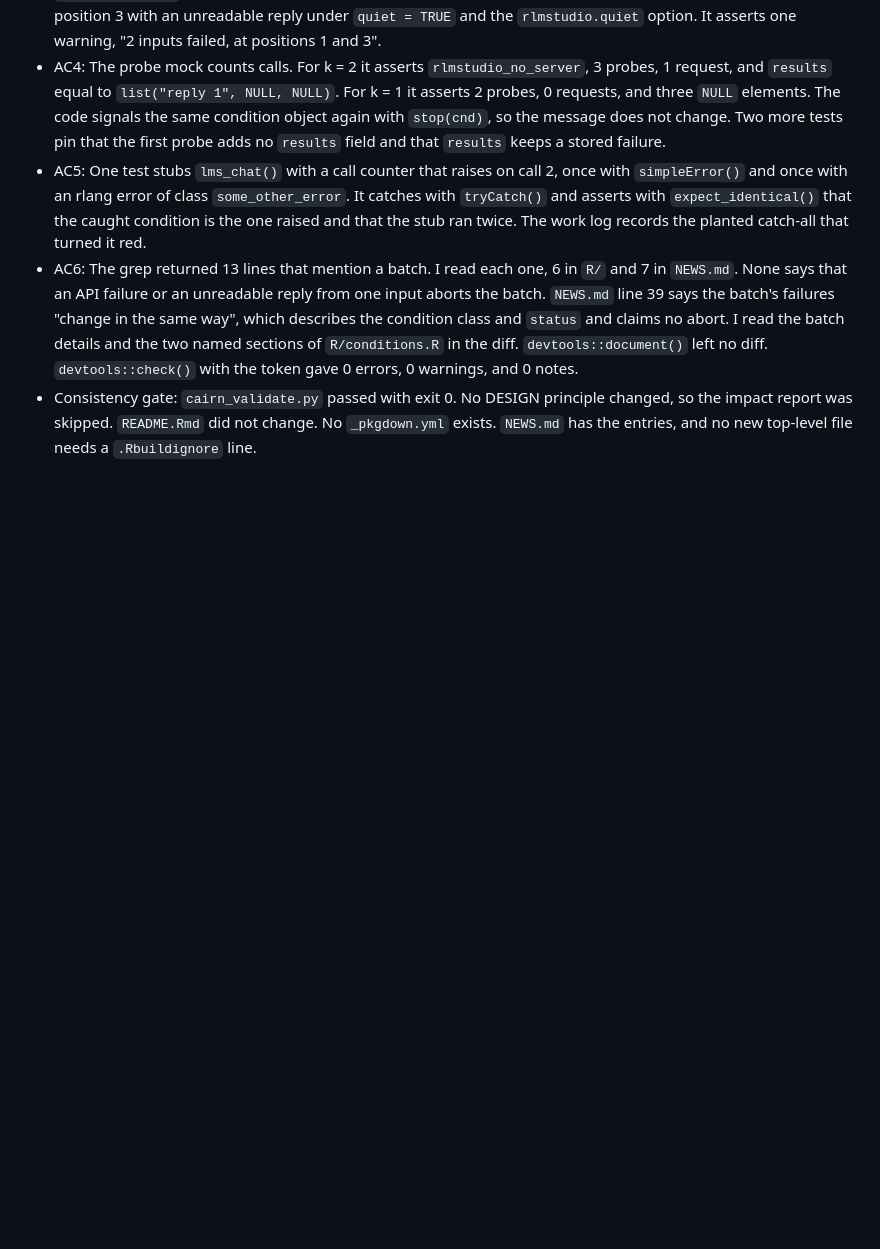
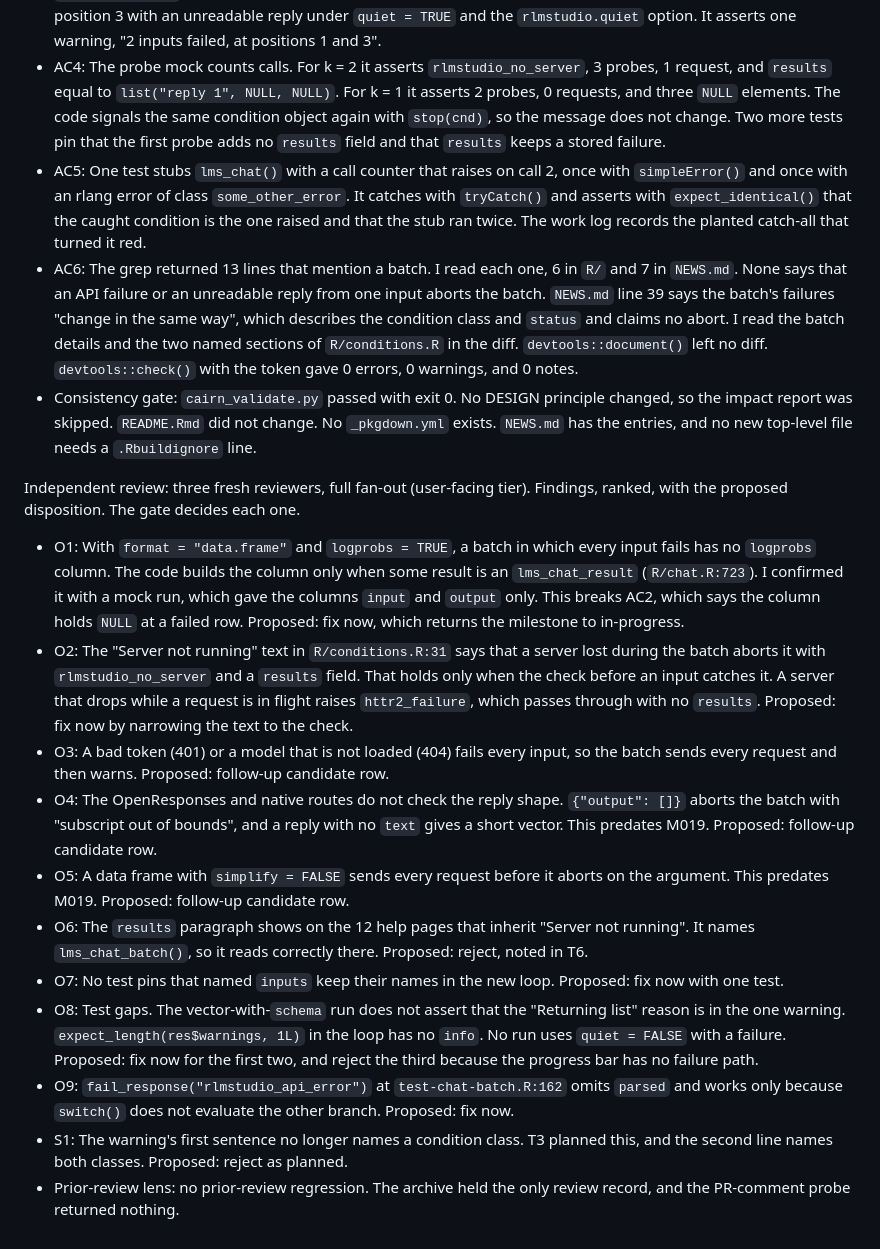
Before and after one commit to jmgirard/rlmstudio, a Markdown page: cairn/milestones/M019-batch-survives-errors.md, the part around the change. Drawn GitHub-style; blank space fills up the shorter version.

Commit message:
review M019: findings logged (pre-gate checkpoint)

```diff
--- a/cairn/milestones/M019-batch-survives-errors.md
+++ b/cairn/milestones/M019-batch-survives-errors.md
@@ -115,3 +115,17 @@ Fresh evidence, 2026-09-22, on the branch head with `main` already merged in (no
 - AC5: One test stubs `lms_chat()` with a call counter that raises on call 2, once with `simpleError()` and once with an rlang error of class `some_other_error`. It catches with `tryCatch()` and asserts with `expect_identical()` that the caught condition is the one raised and that the stub ran twice. The work log records the planted catch-all that turned it red.
 - AC6: The grep returned 13 lines that mention a batch. I read each one, 6 in `R/` and 7 in `NEWS.md`. None says that an API failure or an unreadable reply from one input aborts the batch. `NEWS.md` line 39 says the batch's failures "change in the same way", which describes the condition class and `status` and claims no abort. I read the batch details and the two named sections of `R/conditions.R` in the diff. `devtools::document()` left no diff. `devtools::check()` with the token gave 0 errors, 0 warnings, and 0 notes.
 - Consistency gate: `cairn_validate.py` passed with exit 0. No DESIGN principle changed, so the impact report was skipped. `README.Rmd` did not change. No `_pkgdown.yml` exists. `NEWS.md` has the entries, and no new top-level file needs a `.Rbuildignore` line.
+
+Independent review: three fresh reviewers, full fan-out (user-facing tier). Findings, ranked, with the proposed disposition. The gate decides each one.
+
+- O1: With `format = "data.frame"` and `logprobs = TRUE`, a batch in which every input fails has no `logprobs` column. The code builds the column only when some result is an `lms_chat_result` (`R/chat.R:723`). I confirmed it with a mock run, which gave the columns `input` and `output` only. This breaks AC2, which says the column holds `NULL` at a failed row. Proposed: fix now, which returns the milestone to in-progress.
+- O2: The "Server not running" text in `R/conditions.R:31` says that a server lost during the batch aborts it with `rlmstudio_no_server` and a `results` field. That holds only when the check before an input catches it. A server that drops while a request is in flight raises `httr2_failure`, which passes through with no `results`. Proposed: fix now by narrowing the text to the check.
+- O3: A bad token (401) or a model that is not loaded (404) fails every input, so the batch sends every request and then warns. Proposed: follow-up candidate row.
+- O4: The OpenResponses and native routes do not check the reply shape. `{"output": []}` aborts the batch with "subscript out of bounds", and a reply with no `text` gives a short vector. This predates M019. Proposed: follow-up candidate row.
+- O5: A data frame with `simplify = FALSE` sends every request before it aborts on the argument. This predates M019. Proposed: follow-up candidate row.
+- O6: The `results` paragraph shows on the 12 help pages that inherit "Server not running". It names `lms_chat_batch()`, so it reads correctly there. Proposed: reject, noted in T6.
+- O7: No test pins that named `inputs` keep their names in the new loop. Proposed: fix now with one test.
+- O8: Test gaps. The vector-with-`schema` run does not assert that the "Returning list" reason is in the one warning. `expect_length(res$warnings, 1L)` in the loop has no `info`. No run uses `quiet = FALSE` with a failure. Proposed: fix now for the first two, and reject the third because the progress bar has no failure path.
+- O9: `fail_response("rlmstudio_api_error")` at `test-chat-batch.R:162` omits `parsed` and works only because `switch()` does not evaluate the other branch. Proposed: fix now.
+- S1: The warning's first sentence no longer names a condition class. T3 planned this, and the second line names both classes. Proposed: reject as planned.
+- Prior-review lens: no prior-review regression. The archive held the only review record, and the PR-comment probe returned nothing.
```
